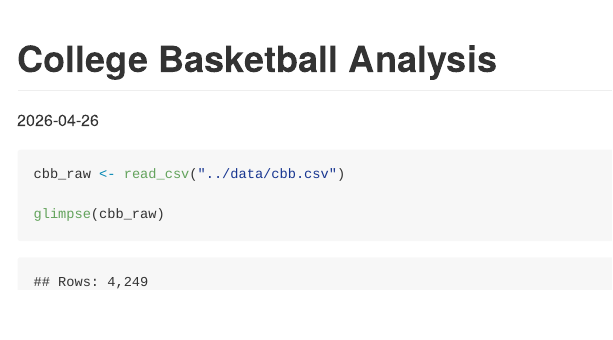
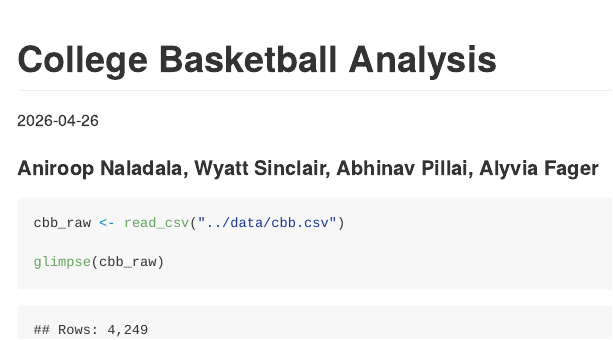
Before and after one commit to aniroopn/college-basketball-analysis, an R Markdown document (analysis/final_project_analysis.Rmd): the page in a window 1100 px wide, from its top. The pictures show the output file analysis/final_project_analysis.md that the author committed with the source, drawn offline in the style of GitHub; long lines of code are wrapped.

Commit message:
added names

````diff
--- a/analysis/final_project_analysis.Rmd
+++ b/analysis/final_project_analysis.Rmd
@@ -5,6 +5,8 @@ output: github_document
 always_allow_html: true
 date: "2026-04-26"
 ---
+
+#### Aniroop Naladala, Wyatt Sinclair, Abhinav Pillai, Alyvia Fager
 
 ```{r setup, include=FALSE}
 knitr::opts_chunk$set(echo = TRUE,  warning = FALSE,  message = FALSE, fig.width = 11, fig.height = 7.5)
````
Also changed, not shown: analysis/final_project_analysis.md.
